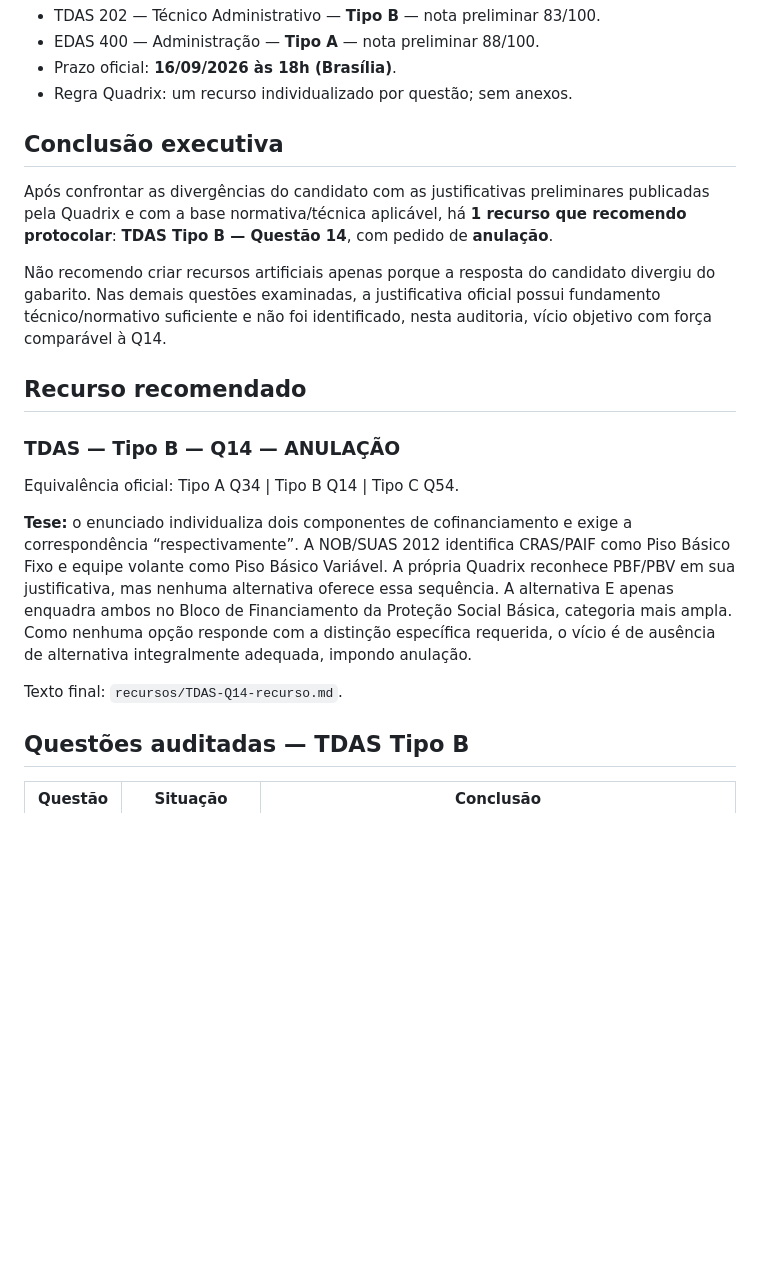
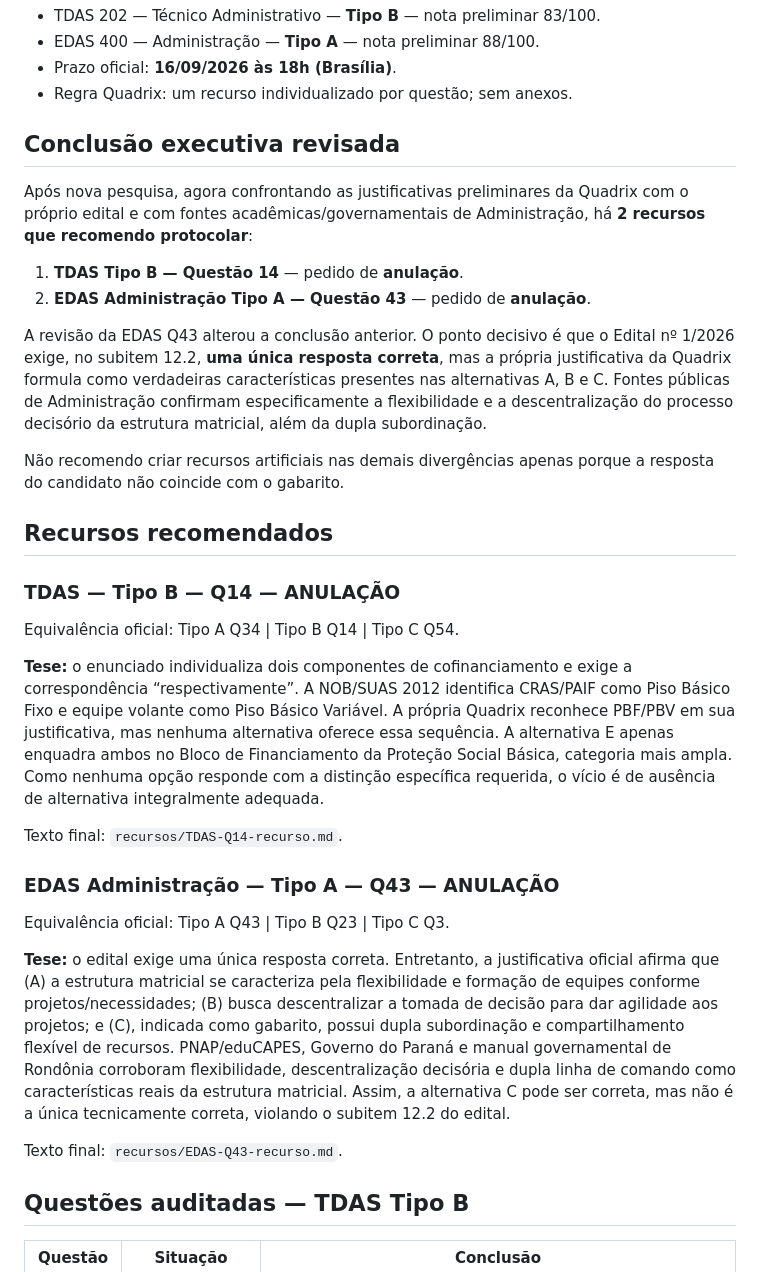
Before and after one commit to RodrigoRosaDantas/plano-de-transicao, a Markdown page: recursos/SEDES-RECURSOS-FINAIS-2026-09-15.md, the part around one of its changes. Drawn GitHub-style; blank space fills up the shorter version.

Commit message:
Revise EDAS resource audit and recommend Q43 annulment

```diff
--- a/recursos/SEDES-RECURSOS-FINAIS-2026-09-15.md
+++ b/recursos/SEDES-RECURSOS-FINAIS-2026-09-15.md
@@ -7,21 +7,34 @@
 - Prazo oficial: **16/09/2026 às 18h (Brasília)**.
 - Regra Quadrix: um recurso individualizado por questão; sem anexos.
 
-## Conclusão executiva
+## Conclusão executiva revisada
 
-Após confrontar as divergências do candidato com as justificativas preliminares publicadas pela Quadrix e com a base normativa/técnica aplicável, há **1 recurso que recomendo protocolar**: **TDAS Tipo B — Questão 14**, com pedido de **anulação**.
+Após nova pesquisa, agora confrontando as justificativas preliminares da Quadrix com o próprio edital e com fontes acadêmicas/governamentais de Administração, há **2 recursos que recomendo protocolar**:
 
-Não recomendo criar recursos artificiais apenas porque a resposta do candidato divergiu do gabarito. Nas demais questões examinadas, a justificativa oficial possui fundamento técnico/normativo suficiente e não foi identificado, nesta auditoria, vício objetivo com força comparável à Q14.
+1. **TDAS Tipo B — Questão 14** — pedido de **anulação**.
+2. **EDAS Administração Tipo A — Questão 43** — pedido de **anulação**.
 
-## Recurso recomendado
+A revisão da EDAS Q43 alterou a conclusão anterior. O ponto decisivo é que o Edital nº 1/2026 exige, no subitem 12.2, **uma única resposta correta**, mas a própria justificativa da Quadrix formula como verdadeiras características presentes nas alternativas A, B e C. Fontes públicas de Administração confirmam especificamente a flexibilidade e a descentralização do processo decisório da estrutura matricial, além da dupla subordinação.
+
+Não recomendo criar recursos artificiais nas demais divergências apenas porque a resposta do candidato não coincide com o gabarito.
+
+## Recursos recomendados
 
 ### TDAS — Tipo B — Q14 — ANULAÇÃO
 
 Equivalência oficial: Tipo A Q34 | Tipo B Q14 | Tipo C Q54.
 
-**Tese:** o enunciado individualiza dois componentes de cofinanciamento e exige a correspondência “respectivamente”. A NOB/SUAS 2012 identifica CRAS/PAIF como Piso Básico Fixo e equipe volante como Piso Básico Variável. A própria Quadrix reconhece PBF/PBV em sua justificativa, mas nenhuma alternativa oferece essa sequência. A alternativa E apenas enquadra ambos no Bloco de Financiamento da Proteção Social Básica, categoria mais ampla. Como nenhuma opção responde com a distinção específica requerida, o vício é de ausência de alternativa integralmente adequada, impondo anulação.
+**Tese:** o enunciado individualiza dois componentes de cofinanciamento e exige a correspondência “respectivamente”. A NOB/SUAS 2012 identifica CRAS/PAIF como Piso Básico Fixo e equipe volante como Piso Básico Variável. A própria Quadrix reconhece PBF/PBV em sua justificativa, mas nenhuma alternativa oferece essa sequência. A alternativa E apenas enquadra ambos no Bloco de Financiamento da Proteção Social Básica, categoria mais ampla. Como nenhuma opção responde com a distinção específica requerida, o vício é de ausência de alternativa integralmente adequada.
 
 Texto final: `recursos/TDAS-Q14-recurso.md`.
+
+### EDAS Administração — Tipo A — Q43 — ANULAÇÃO
+
+Equivalência oficial: Tipo A Q43 | Tipo B Q23 | Tipo C Q3.
+
+**Tese:** o edital exige uma única resposta correta. Entretanto, a justificativa oficial afirma que (A) a estrutura matricial se caracteriza pela flexibilidade e formação de equipes conforme projetos/necessidades; (B) busca descentralizar a tomada de decisão para dar agilidade aos projetos; e (C), indicada como gabarito, possui dupla subordinação e compartilhamento flexível de recursos. PNAP/eduCAPES, Governo do Paraná e manual governamental de Rondônia corroboram flexibilidade, descentralização decisória e dupla linha de comando como características reais da estrutura matricial. Assim, a alternativa C pode ser correta, mas não é a única tecnicamente correta, violando o subitem 12.2 do edital.
+
+Texto final: `recursos/EDAS-Q43-recurso.md`.
 
 ## Questões auditadas — TDAS Tipo B
 
```
Also changed, not shown: other parts of recursos/SEDES-RECURSOS-FINAIS-2026-09-15.md (+10 -7 lines).
